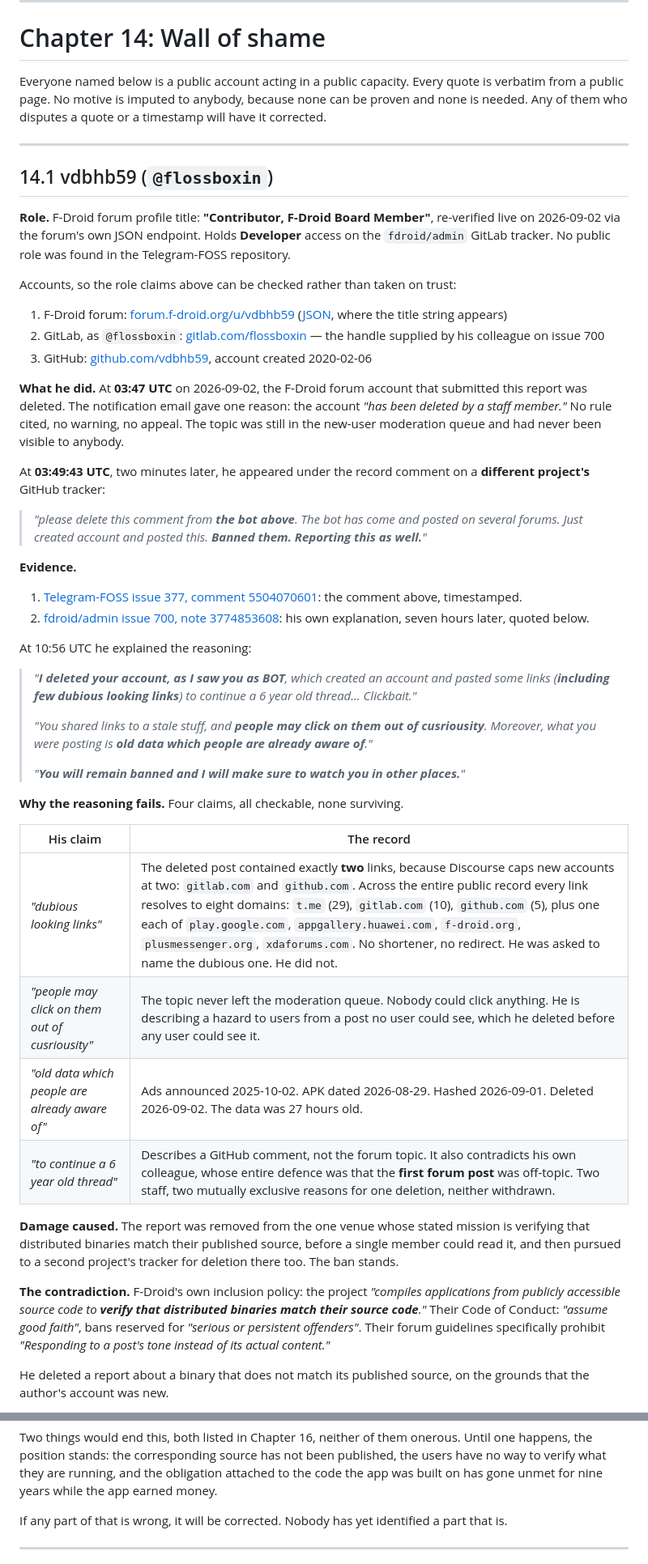
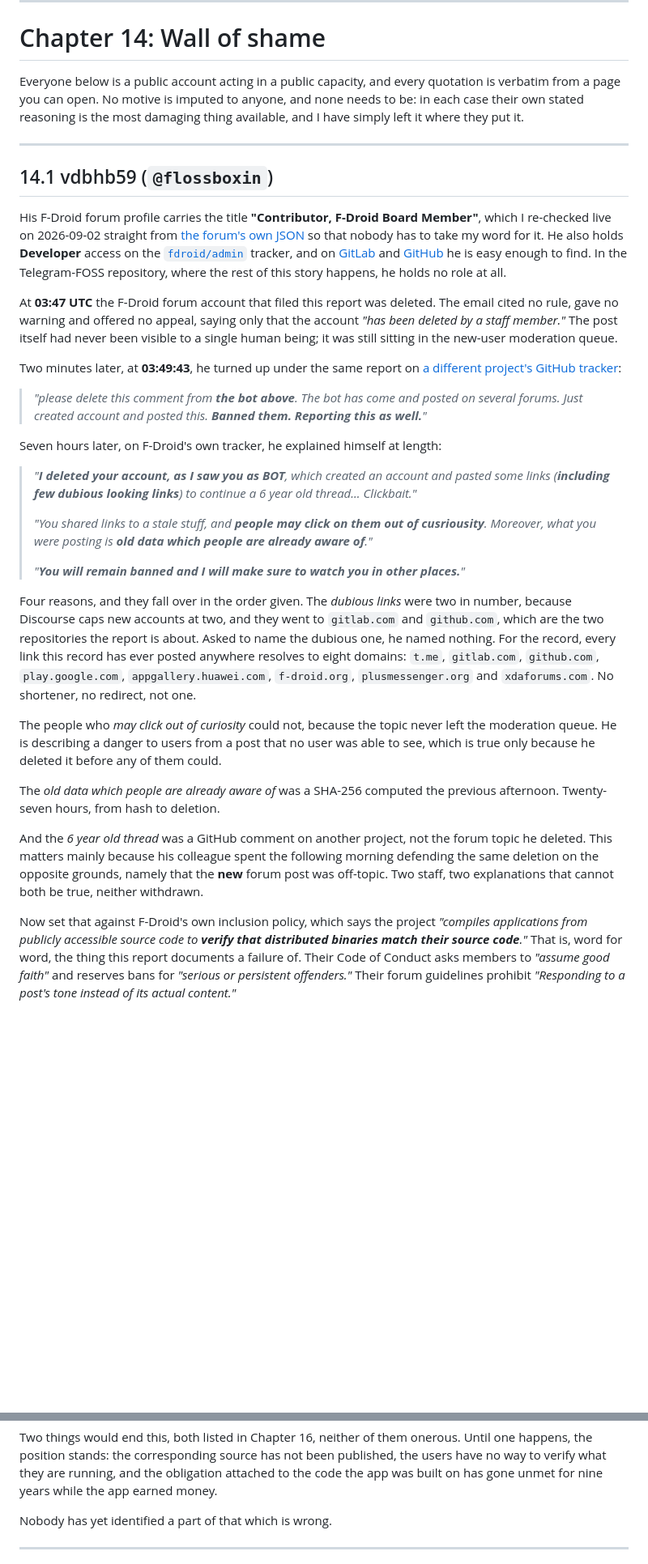
Before and after one commit to opensource-compliance-gh/plus-messenger-gpl, a Markdown page: README.md, 2 parts joined by grey strips. Shown at 81% size. Drawn GitHub-style; blank space fills up the shorter version.

```diff
--- a/README.md
+++ b/README.md
@@ -775,32 +775,21 @@ In roughly twelve hours: an account deleted before its post cleared moderation,
 
 # Chapter 14: Wall of shame
 
-Everyone named below is a public account acting in a public capacity. Every quote is verbatim from a public page. No motive is imputed to anybody, because none can be proven and none is needed. Any of them who disputes a quote or a timestamp will have it corrected.
+Everyone below is a public account acting in a public capacity, and every quotation is verbatim from a page you can open. No motive is imputed to anyone, and none needs to be: in each case their own stated reasoning is the most damaging thing available, and I have simply left it where they put it.
 
 ---
 
 ## 14.1 vdbhb59 (`@flossboxin`)
 
-**Role.** F-Droid forum profile title: **"Contributor, F-Droid Board Member"**, re-verified live on 2026-09-02 via the forum's own JSON endpoint. Holds **Developer** access on the `fdroid/admin` GitLab tracker. No public role was found in the Telegram-FOSS repository.
+His F-Droid forum profile carries the title **"Contributor, F-Droid Board Member"**, which I re-checked live on 2026-09-02 straight from [the forum's own JSON](https://forum.f-droid.org/u/vdbhb59.json) so that nobody has to take my word for it. He also holds **Developer** access on the [`fdroid/admin`](https://gitlab.com/fdroid/admin/-/issues/700) tracker, and on [GitLab](https://gitlab.com/flossboxin) and [GitHub](https://github.com/vdbhb59) he is easy enough to find. In the Telegram-FOSS repository, where the rest of this story happens, he holds no role at all.
 
-Accounts, so the role claims above can be checked rather than taken on trust:
+At **03:47 UTC** the F-Droid forum account that filed this report was deleted. The email cited no rule, gave no warning and offered no appeal, saying only that the account *"has been deleted by a staff member."* The post itself had never been visible to a single human being; it was still sitting in the new-user moderation queue.
 
-1. F-Droid forum: [forum.f-droid.org/u/vdbhb59](https://forum.f-droid.org/u/vdbhb59) ([JSON](https://forum.f-droid.org/u/vdbhb59.json), where the title string appears)
-2. GitLab, as `@flossboxin`: [gitlab.com/flossboxin](https://gitlab.com/flossboxin) — the handle supplied by his colleague on issue 700
-3. GitHub: [github.com/vdbhb59](https://github.com/vdbhb59), account created 2020-02-06
-
-**What he did.** At **03:47 UTC** on 2026-09-02, the F-Droid forum account that submitted this report was deleted. The notification email gave one reason: the account *"has been deleted by a staff member."* No rule cited, no warning, no appeal. The topic was still in the new-user moderation queue and had never been visible to anybody.
-
-At **03:49:43 UTC**, two minutes later, he appeared under the record comment on a **different project's** GitHub tracker:
+Two minutes later, at **03:49:43**, he turned up under the same report on [a different project's GitHub tracker](https://github.com/Telegram-FOSS-Team/Telegram-FOSS/issues/377#issuecomment-5504070601):
 
 > *"please delete this comment from **the bot above**. The bot has come and posted on several forums. Just created account and posted this. **Banned them. Reporting this as well.**"*
 
-**Evidence.**
-
-1. [Telegram-FOSS issue 377, comment 5504070601](https://github.com/Telegram-FOSS-Team/Telegram-FOSS/issues/377#issuecomment-5504070601): the comment above, timestamped.
-2. [fdroid/admin issue 700, note 3774853608](https://gitlab.com/fdroid/admin/-/issues/700): his own explanation, seven hours later, quoted below.
-
-At 10:56 UTC he explained the reasoning:
+Seven hours later, on F-Droid's own tracker, he explained himself at length:
 
 > *"**I deleted your account, as I saw you as BOT**, which created an account and pasted some links (**including few dubious looking links**) to continue a 6 year old thread... Clickbait."*
 >
@@ -808,18 +797,13 @@ At 10:56 UTC he explained the reasoning:
 >
 > *"**You will remain banned and I will make sure to watch you in other places.**"*
 
-**Why the reasoning fails.** Four claims, all checkable, none surviving.
+Four reasons, and they fall over in the order given. The *dubious links* were two in number, because Discourse caps new accounts at two, and they went to `gitlab.com` and `github.com`, which are the two repositories the report is about. Asked to name the dubious one, he named nothing. For the record, every link this record has ever posted anywhere resolves to eight domains: `t.me`, `gitlab.com`, `github.com`, `play.google.com`, `appgallery.huawei.com`, `f-droid.org`, `plusmessenger.org` and `xdaforums.com`. No shortener, no redirect, not one.
 
-| His claim | The record |
-|---|---|
-| *"dubious looking links"* | The deleted post contained exactly **two** links, because Discourse caps new accounts at two: `gitlab.com` and `github.com`. Across the entire public record every link resolves to eight domains: `t.me` (29), `gitlab.com` (10), `github.com` (5), plus one each of `play.google.com`, `appgallery.huawei.com`, `f-droid.org`, `plusmessenger.org`, `xdaforums.com`. No shortener, no redirect. He was asked to name the dubious one. He did not. |
-| *"people may click on them out of cusriousity"* | The topic never left the moderation queue. Nobody could click anything. He is describing a hazard to users from a post no user could see, which he deleted before any user could see it. |
-| *"old data which people are already aware of"* | Ads announced 2025-10-02. APK dated 2026-08-29. Hashed 2026-09-01. Deleted 2026-09-02. The data was 27 hours old. |
-| *"to continue a 6 year old thread"* | Describes a GitHub comment, not the forum topic. It also contradicts his own colleague, whose entire defence was that the **first forum post** was off-topic. Two staff, two mutually exclusive reasons for one deletion, neither withdrawn. |
+The people who *may click out of curiosity* could not, because the topic never left the moderation queue. He is describing a danger to users from a post that no user was able to see, which is true only because he deleted it before any of them could.
 
-**Damage caused.** The report was removed from the one venue whose stated mission is verifying that distributed binaries match their published source, before a single member could read it, and then pursued to a second project's tracker for deletion there too. The ban stands.
+The *old data which people are already aware of* was a SHA-256 computed the previous afternoon. Twenty-seven hours, from hash to deletion.
 
-**The contradiction.** F-Droid's own inclusion policy: the project *"compiles applications from publicly accessible source code to **verify that distributed binaries match their source code**."* Their Code of Conduct: *"assume good faith"*, bans reserved for *"serious or persistent offenders"*. Their forum guidelines specifically prohibit *"Responding to a post's tone instead of its actual content."*
+And the *6 year old thread* was a GitHub comment on another project, not the forum topic he deleted. This matters mainly because his colleague spent the following morning defending the same deletion on the opposite grounds, namely that the **new** forum post was off-topic. Two staff, two explanations that cannot both be true, neither withdrawn.
 
-He deleted a report about a binary that does not match its published source, on the grounds that the author's account was new.
+Now set that against F-Droid's own inclusion policy, which says the project *"compiles applications from publicly accessible source code to **verify that distributed binaries match their source code**."* That is, word for word, the thing this report documents a failure of. Their Code of Conduct asks members to *"assume good faith"* and reserves bans for *"serious or persistent offenders."* Their forum guidelines prohibit *"Responding to a post's tone instead of its actual content."*
 
@@ -978,7 +952,7 @@ That is what nine years of withheld source actually costs, and it is not a paper
 
 Two things would end this, both listed in Chapter 16, neither of them onerous. Until one happens, the position stands: the corresponding source has not been published, the users have no way to verify what they are running, and the obligation attached to the code the app was built on has gone unmet for nine years while the app earned money.
 
-If any part of that is wrong, it will be corrected. Nobody has yet identified a part that is.
+Nobody has yet identified a part of that which is wrong.
 
 ---
 
```
Also changed, not shown: other parts of README.md (+42 -57 lines).
